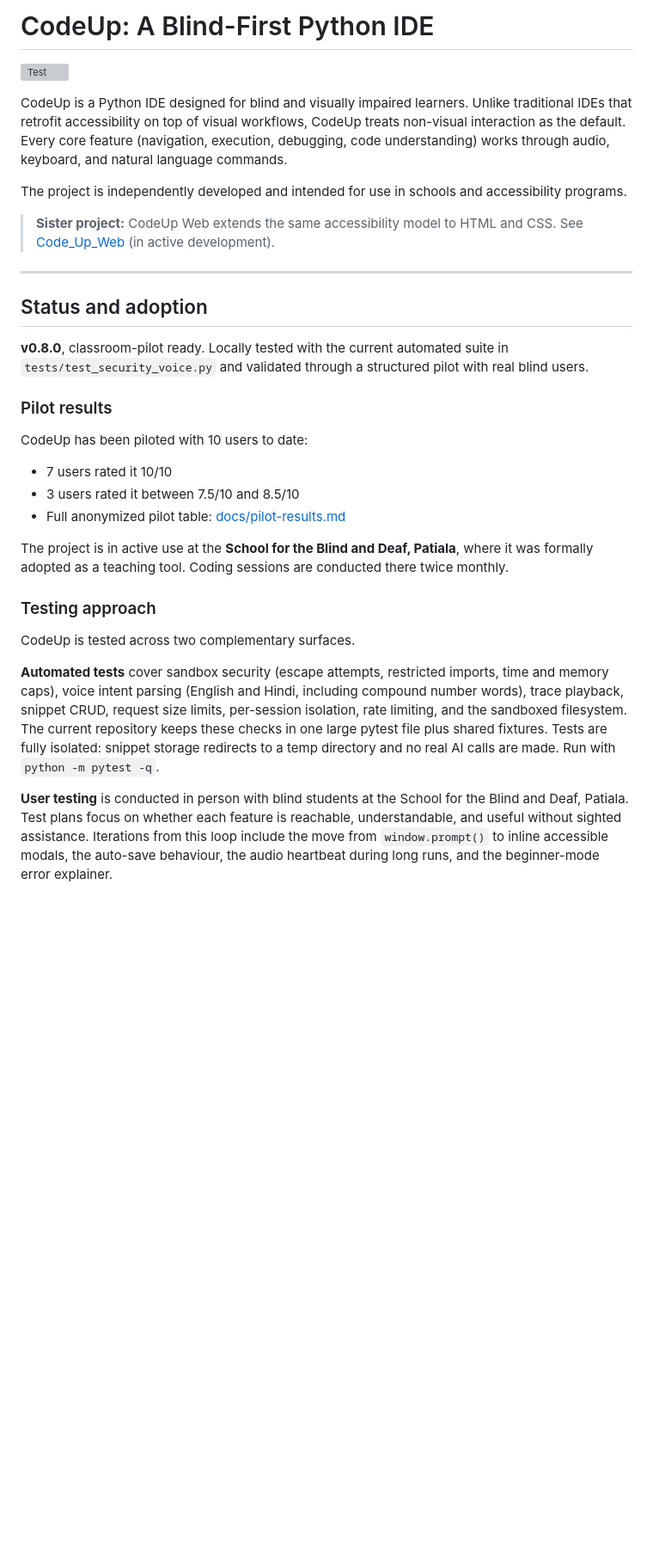
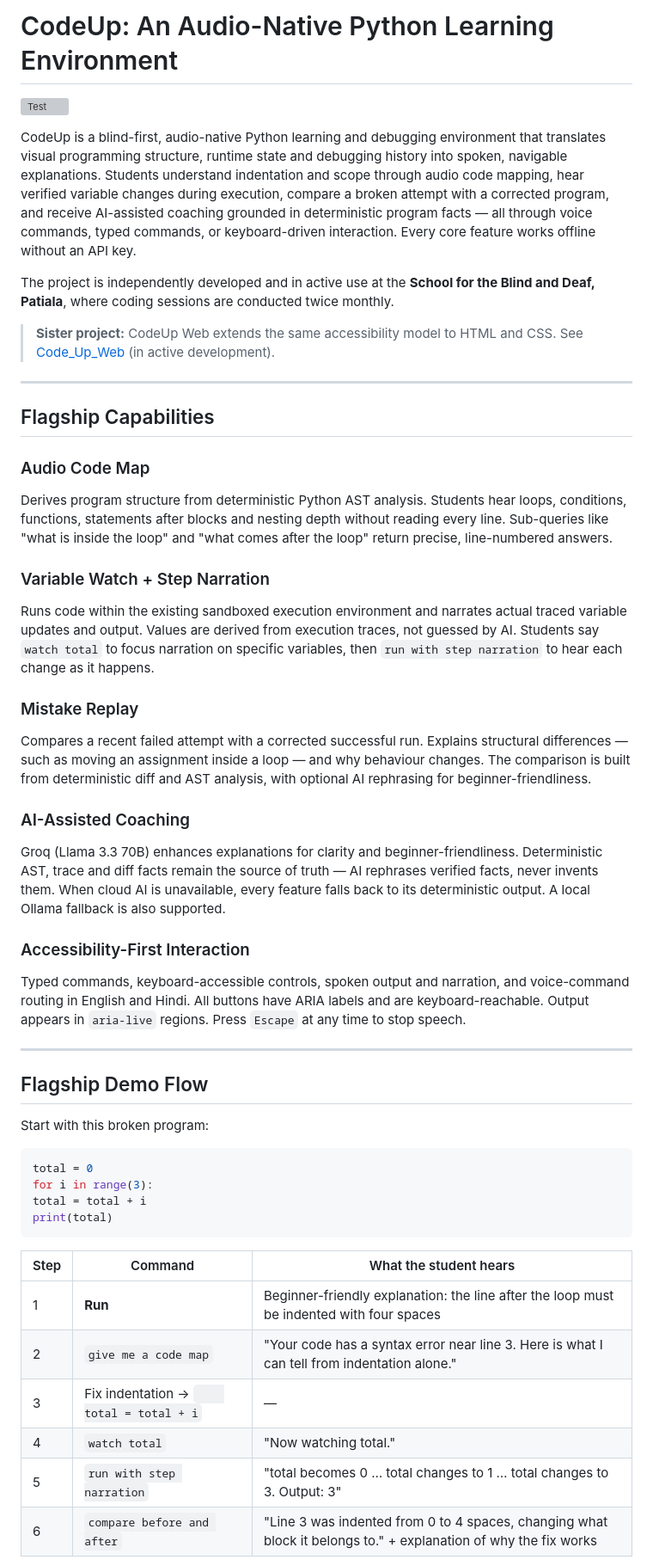
Before and after one commit to da-taki/Code_Up, a Markdown page: README.md, the part around one of its changes. Shown at 86% size. Rendered like a GitHub page; blank space fills up the shorter version; grey boxes are pictures that could not be loaded.

Commit message:
docs: present CodeUp as an audio-native programming environment
Co-Authored-By: Claude Opus 4.6 <noreply@anthropic.com>

````diff
--- a/README.md
+++ b/README.md
@@ -1,33 +1,56 @@
-# CodeUp: A Blind-First Python IDE
+# CodeUp: An Audio-Native Python Learning Environment
 
 [![Test](https://github.com/da-taki/Code_Up/actions/workflows/test.yml/badge.svg)](https://github.com/da-taki/Code_Up/actions/workflows/test.yml)
 
-CodeUp is a Python IDE designed for blind and visually impaired learners. Unlike traditional IDEs that retrofit accessibility on top of visual workflows, CodeUp treats non-visual interaction as the default. Every core feature (navigation, execution, debugging, code understanding) works through audio, keyboard, and natural language commands.
+CodeUp is a blind-first, audio-native Python learning and debugging environment that translates visual programming structure, runtime state and debugging history into spoken, navigable explanations. Students understand indentation and scope through audio code mapping, hear verified variable changes during execution, compare a broken attempt with a corrected program, and receive AI-assisted coaching grounded in deterministic program facts — all through voice commands, typed commands, or keyboard-driven interaction. Every core feature works offline without an API key.
 
-The project is independently developed and intended for use in schools and accessibility programs.
+The project is independently developed and in active use at the **School for the Blind and Deaf, Patiala**, where coding sessions are conducted twice monthly.
 
 > **Sister project:** CodeUp Web extends the same accessibility model to HTML and CSS. See [Code_Up_Web](https://github.com/da-taki/CodeUp-web) (in active development).
 
 ---
 
-## Status and adoption
+## Flagship Capabilities
 
-**v0.8.0**, classroom-pilot ready. Locally tested with the current automated suite in `tests/test_security_voice.py` and validated through a structured pilot with real blind users.
+### Audio Code Map
 
-### Pilot results
+Derives program structure from deterministic Python AST analysis. Students hear loops, conditions, functions, statements after blocks and nesting depth without reading every line. Sub-queries like "what is inside the loop" and "what comes after the loop" return precise, line-numbered answers.
 
-CodeUp has been piloted with 10 users to date:
+### Variable Watch + Step Narration
 
-- 7 users rated it 10/10
-- 3 users rated it between 7.5/10 and 8.5/10
-- Full anonymized pilot table: [docs/pilot-results.md](docs/pilot-results.md)
+Runs code within the existing sandboxed execution environment and narrates actual traced variable updates and output. Values are derived from execution traces, not guessed by AI. Students say `watch total` to focus narration on specific variables, then `run with step narration` to hear each change as it happens.
 
-The project is in active use at the **School for the Blind and Deaf, Patiala**, where it was formally adopted as a teaching tool. Coding sessions are conducted there twice monthly.
+### Mistake Replay
 
-### Testing approach
+Compares a recent failed attempt with a corrected successful run. Explains structural differences — such as moving an assignment inside a loop — and why behaviour changes. The comparison is built from deterministic diff and AST analysis, with optional AI rephrasing for beginner-friendliness.
 
-CodeUp is tested across two complementary surfaces.
+### AI-Assisted Coaching
 
-**Automated tests** cover sandbox security (escape attempts, restricted imports, time and memory caps), voice intent parsing (English and Hindi, including compound number words), trace playback, snippet CRUD, request size limits, per-session isolation, rate limiting, and the sandboxed filesystem. The current repository keeps these checks in one large pytest file plus shared fixtures. Tests are fully isolated: snippet storage redirects to a temp directory and no real AI calls are made. Run with `python -m pytest -q`.
+Groq (Llama 3.3 70B) enhances explanations for clarity and beginner-friendliness. Deterministic AST, trace and diff facts remain the source of truth — AI rephrases verified facts, never invents them. When cloud AI is unavailable, every feature falls back to its deterministic output. A local Ollama fallback is also supported.
 
-**User testing** is conducted in person with blind students at the School for the Blind and Deaf, Patiala. Test plans focus on whether each feature is reachable, understandable, and useful without sighted assistance. Iterations from this loop include the move from `window.prompt()` to inline accessible modals, the auto-save behaviour, the audio heartbeat during long runs, and the beginner-mode error explainer.
+### Accessibility-First Interaction
+
+Typed commands, keyboard-accessible controls, spoken output and narration, and voice-command routing in English and Hindi. All buttons have ARIA labels and are keyboard-reachable. Output appears in `aria-live` regions. Press `Escape` at any time to stop speech.
+
+---
+
+## Flagship Demo Flow
+
+Start with this broken program:
+
+```python
+total = 0
+for i in range(3):
+total = total + i
+print(total)
+```
+
+| Step | Command | What the student hears |
+|------|---------|----------------------|
+| 1 | **Run** | Beginner-friendly explanation: the line after the loop must be indented with four spaces |
+| 2 | `give me a code map` | "Your code has a syntax error near line 3. Here is what I can tell from indentation alone." |
+| 3 | Fix indentation → `    total = total + i` | — |
+| 4 | `watch total` | "Now watching total." |
+| 5 | `run with step narration` | "total becomes 0 … total changes to 1 … total changes to 3. Output: 3" |
+| 6 | `compare before and after` | "Line 3 was indented from 0 to 4 spaces, changing what block it belongs to." + explanation of why the fix works |
+
````
Also changed, not shown: other parts of README.md (+128 -158 lines).
